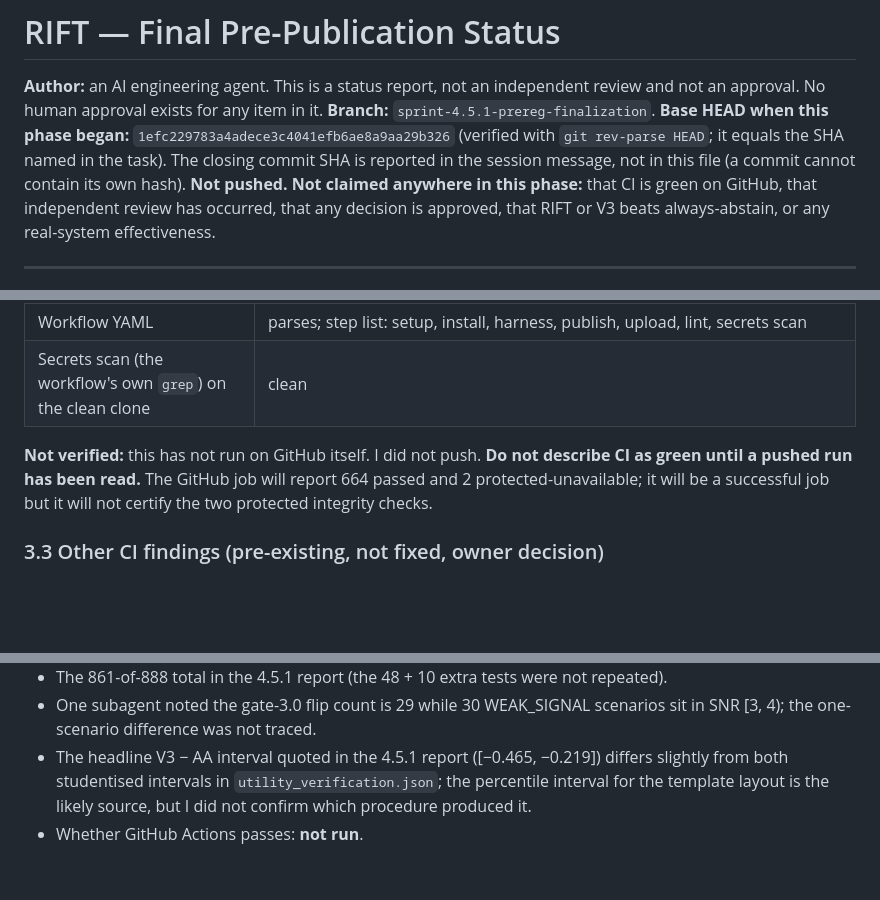
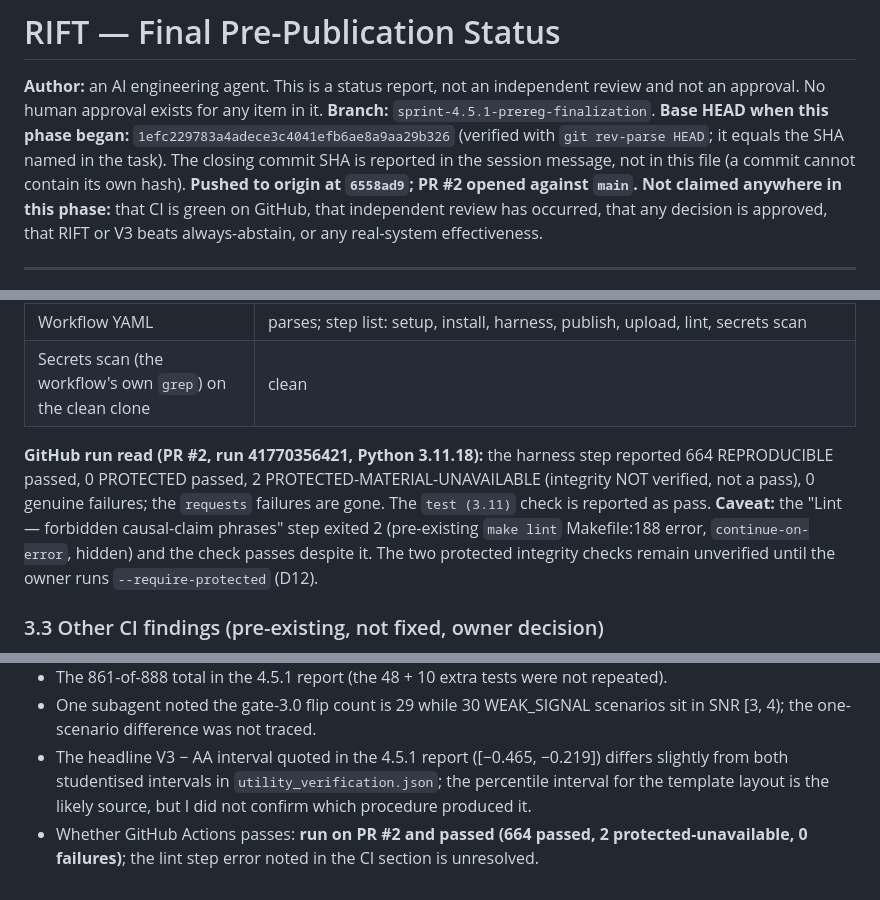
Before and after one commit to ManasSakthivel/RIFT-Intervention-Grounded-Detection-of-Behavioral-Divergence, a Markdown page: docs/FINAL_PREPUBLICATION_STATUS.md, 3 parts joined by grey strips. GitHub-like rendering; blank space fills up the shorter version.

Commit message:
Status report: record GitHub Actions run on PR #2

```diff
--- a/docs/FINAL_PREPUBLICATION_STATUS.md
+++ b/docs/FINAL_PREPUBLICATION_STATUS.md
@@ -1,7 +1,7 @@
 # RIFT — Final Pre-Publication Status
 
 **Author:** an AI engineering agent. This is a status report, not an independent review and not an approval. No human approval exists for any item in it.
-**Branch:** `sprint-4.5.1-prereg-finalization`. **Base HEAD when this phase began:** `1efc229783a4adece3c4041efb6ae8a9aa29b326` (verified with `git rev-parse HEAD`; it equals the SHA named in the task). The closing commit SHA is reported in the session message, not in this file (a commit cannot contain its own hash). **Not pushed.**
+**Branch:** `sprint-4.5.1-prereg-finalization`. **Base HEAD when this phase began:** `1efc229783a4adece3c4041efb6ae8a9aa29b326` (verified with `git rev-parse HEAD`; it equals the SHA named in the task). The closing commit SHA is reported in the session message, not in this file (a commit cannot contain its own hash). **Pushed to origin at `6558ad9`; PR #2 opened against `main`.**
 **Not claimed anywhere in this phase:** that CI is green on GitHub, that independent review has occurred, that any decision is approved, that RIFT or V3 beats always-abstain, or any real-system effectiveness.
 
 ---
@@ -76,7 +76,7 @@ Nothing else changed: tests are not removed, assertions not weakened, `reproduci
 | Workflow YAML | parses; step list: setup, install, harness, publish, upload, lint, secrets scan |
 | Secrets scan (the workflow's own `grep`) on the clean clone | clean |
 
-**Not verified:** this has not run on GitHub itself. I did not push. **Do not describe CI as green until a pushed run has been read.** The GitHub job will report 664 passed and 2 protected-unavailable; it will be a successful job but it will not certify the two protected integrity checks.
+**GitHub run read (PR #2, run 41770356421, Python 3.11.18):** the harness step reported 664 REPRODUCIBLE passed, 0 PROTECTED passed, 2 PROTECTED-MATERIAL-UNAVAILABLE (integrity NOT verified, not a pass), 0 genuine failures; the `requests` failures are gone. The `test (3.11)` check is reported as pass. **Caveat:** the "Lint — forbidden causal-claim phrases" step exited 2 (pre-existing `make lint` Makefile:188 error, `continue-on-error`, hidden) and the check passes despite it. The two protected integrity checks remain unverified until the owner runs `--require-protected` (D12).
 
 ### 3.3 Other CI findings (pre-existing, not fixed, owner decision)
 
@@ -197,4 +197,4 @@ The plan is `docs/CONFIRMATORY_INFRASTRUCTURE_PLAN.md` (work packages WP1–WP5,
 * The 861-of-888 total in the 4.5.1 report (the 48 + 10 extra tests were not repeated).
 * One subagent noted the gate-3.0 flip count is 29 while 30 WEAK_SIGNAL scenarios sit in SNR [3, 4); the one-scenario difference was not traced.
 * The headline V3 − AA interval quoted in the 4.5.1 report ([−0.465, −0.219]) differs slightly from both studentised intervals in `utility_verification.json`; the percentile interval for the template layout is the likely source, but I did not confirm which procedure produced it.
-* Whether GitHub Actions passes: **not run**.
+* Whether GitHub Actions passes: **run on PR #2 and passed (664 passed, 2 protected-unavailable, 0 failures)**; the lint step error noted in the CI section is unresolved.
```
